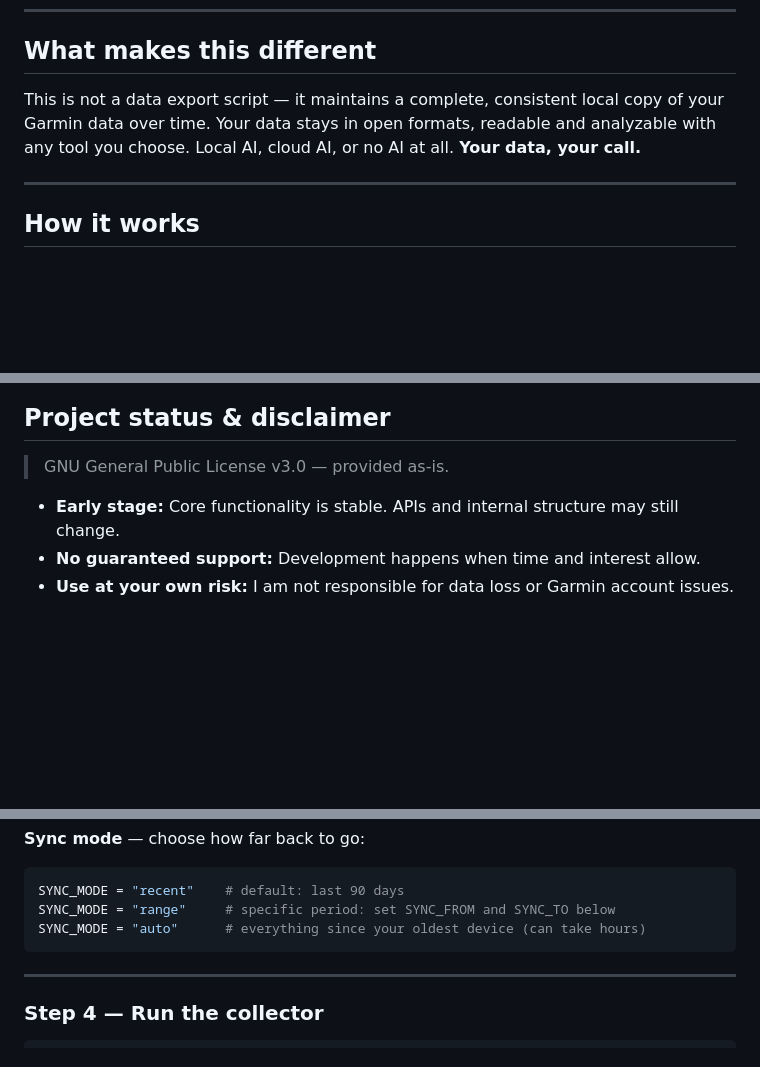
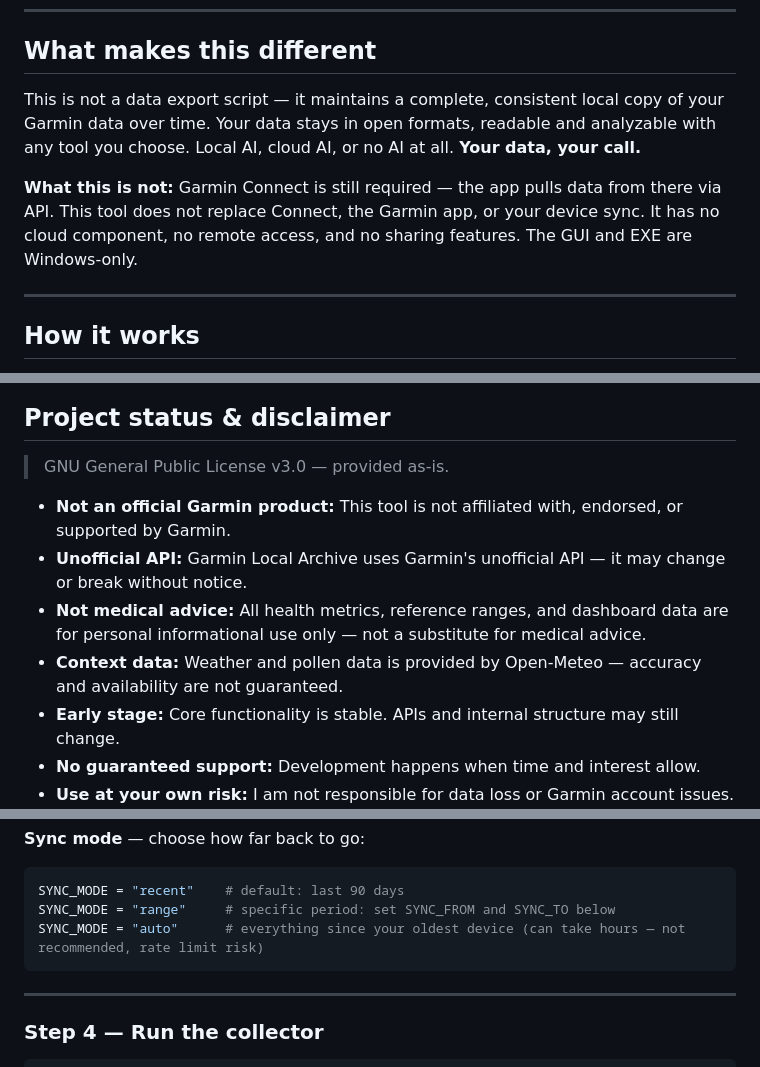
Before and after one commit to Wewoc/Garmin_Local_Archive, a Markdown page: README.md, 3 parts joined by grey strips. Rendered like a GitHub page; blank space fills up the shorter version.

````diff
--- a/README.md
+++ b/README.md
@@ -19,9 +19,10 @@ There's a second reason that matters more over time: Garmin degrades intraday da
 ## What makes this different
 
 This is not a data export script — it maintains a complete, consistent
-local copy of your Garmin data over time. Your data stays in open
-formats, readable and analyzable with any tool you choose. Local AI,
-cloud AI, or no AI at all. **Your data, your call.**
+local copy of your Garmin data over time. Your data stays in open formats, readable and analyzable with any tool you choose. Local AI, cloud AI, or no AI at all. **Your data, your call.**
+
+**What this is not:**
+Garmin Connect is still required — the app pulls data from there via API. This tool does not replace Connect, the Garmin app, or your device sync. It has no cloud component, no remote access, and no sharing features. The GUI and EXE are Windows-only.
 
 ---
 
@@ -58,6 +59,10 @@ I can't write Python. The architecture, module boundaries, and decisions are min
 
 > GNU General Public License v3.0 — provided as-is.
 
+- **Not an official Garmin product:** This tool is not affiliated with, endorsed, or supported by Garmin.
+- **Unofficial API:** Garmin Local Archive uses Garmin's unofficial API — it may change or break without notice.
+- **Not medical advice:** All health metrics, reference ranges, and dashboard data are for personal informational use only — not a substitute for medical advice.
+- **Context data:** Weather and pollen data is provided by Open-Meteo — accuracy and availability are not guaranteed.
 - **Early stage:** Core functionality is stable. APIs and internal structure may still change.
 - **No guaranteed support:** Development happens when time and interest allow.
 - **Use at your own risk:** I am not responsible for data loss or Garmin account issues.
@@ -393,7 +398,7 @@ BASE_DIR        = Path(os.environ.get("GARMIN_OUTPUT_DIR") or "~/local_archive")
 ```python
 SYNC_MODE = "recent"    # default: last 90 days
 SYNC_MODE = "range"     # specific period: set SYNC_FROM and SYNC_TO below
-SYNC_MODE = "auto"      # everything since your oldest device (can take hours)
+SYNC_MODE = "auto"      # everything since your oldest device (can take hours — not recommended, rate limit risk)
 ```
 
 ---
````
